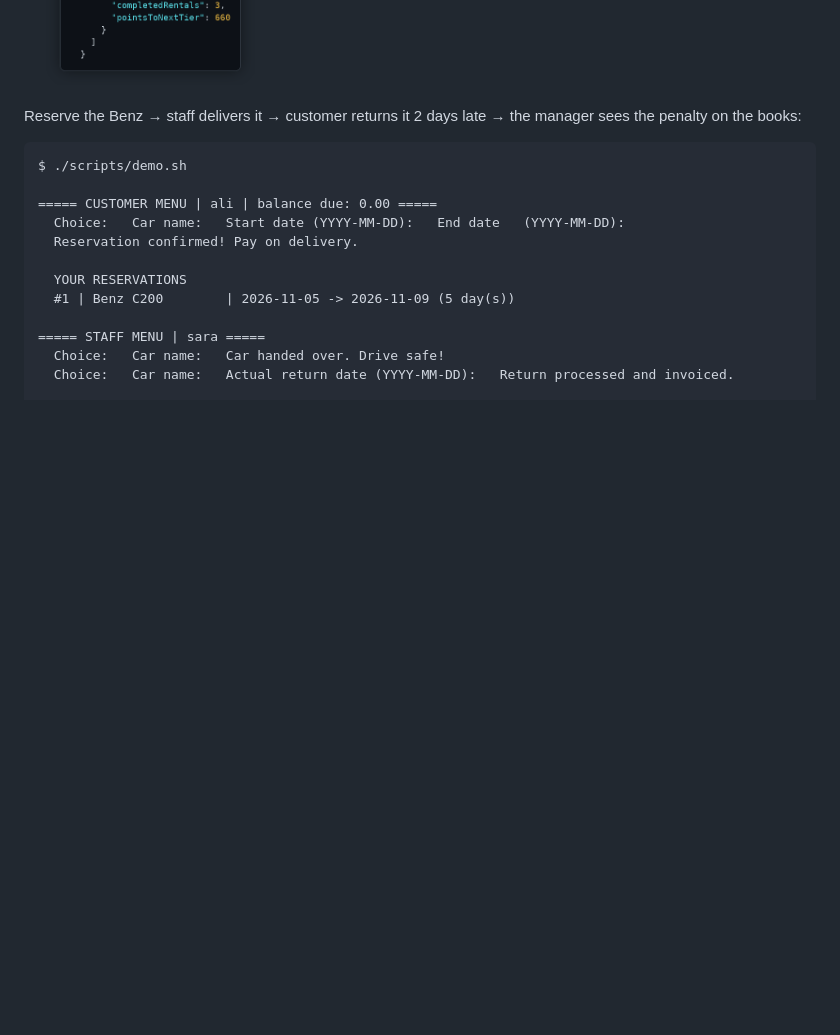
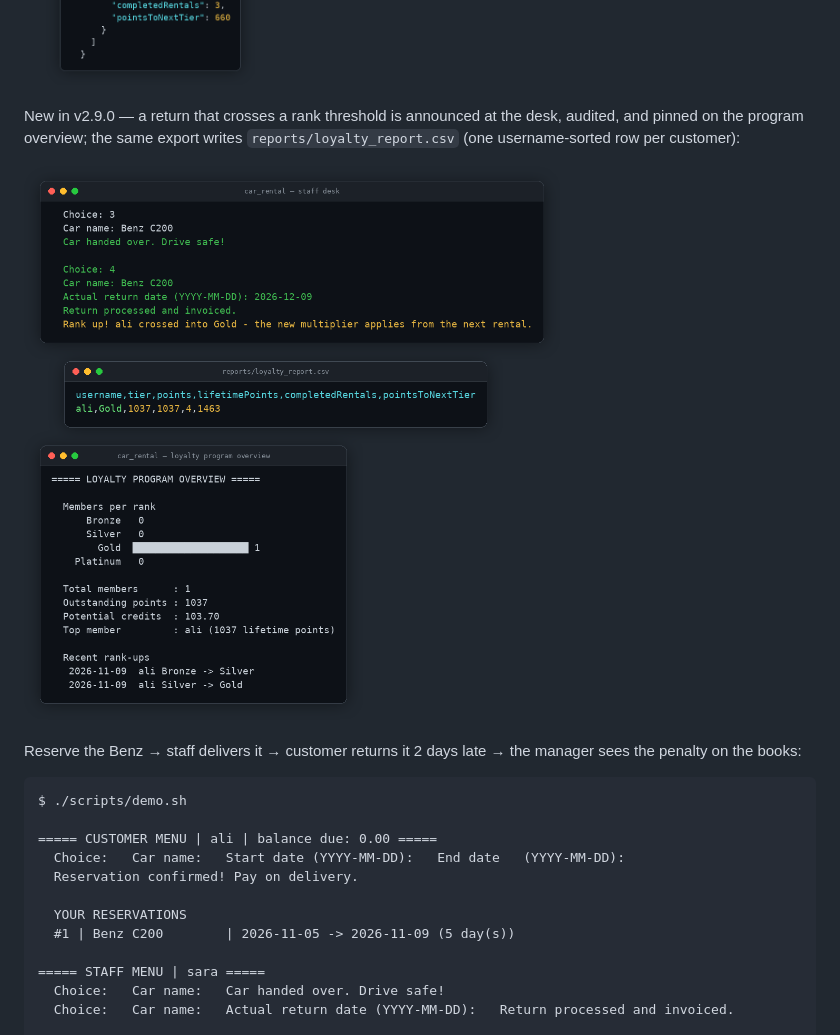
Before and after one commit to Abolfazlrwm/Car-Rental-System, a Markdown page: README.md, the part around the change. Drawn GitHub-style; pictures changed too: docs/loyalty_rankup.png (added); blank space fills up the shorter version.

Commit message:
docs: rank-up screenshot — desk notice, CSV row, overview trail
The v2.9.0 features deserve the same visual treatment the JSON export
got: docs/loyalty_rankup.png shows the staff desk announcing ali's
crossing into Gold, the new reports/loyalty_report.csv row and the
program overview with its recent rank-ups trail. README embeds it
right after the v2.8.0 JSON-export screenshot.

Signed-off-by: Abolfazlrwm <206173650+Abolfazlrwm@users.noreply.github.com>

```diff
--- a/README.md
+++ b/README.md
@@ -158,6 +158,13 @@ New in v2.8.0 — the same export writes the loyalty standings into
 `reports/report.json` (stats + fleet + bookings + loyalty):
 
 ![Car Rental System — manager exporting the reports and the loyalty section of report.json](docs/loyalty_json.png)
+
+New in v2.9.0 — a return that crosses a rank threshold is announced at
+the desk, audited, and pinned on the program overview; the same export
+writes `reports/loyalty_report.csv` (one username-sorted row per
+customer):
+
+![Car Rental System — rank-up announced at the desk, the loyalty CSV report and the program overview trail](docs/loyalty_rankup.png)
 
 Reserve the Benz → staff delivers it → customer returns it 2 days late →
 the manager sees the penalty on the books:
```
